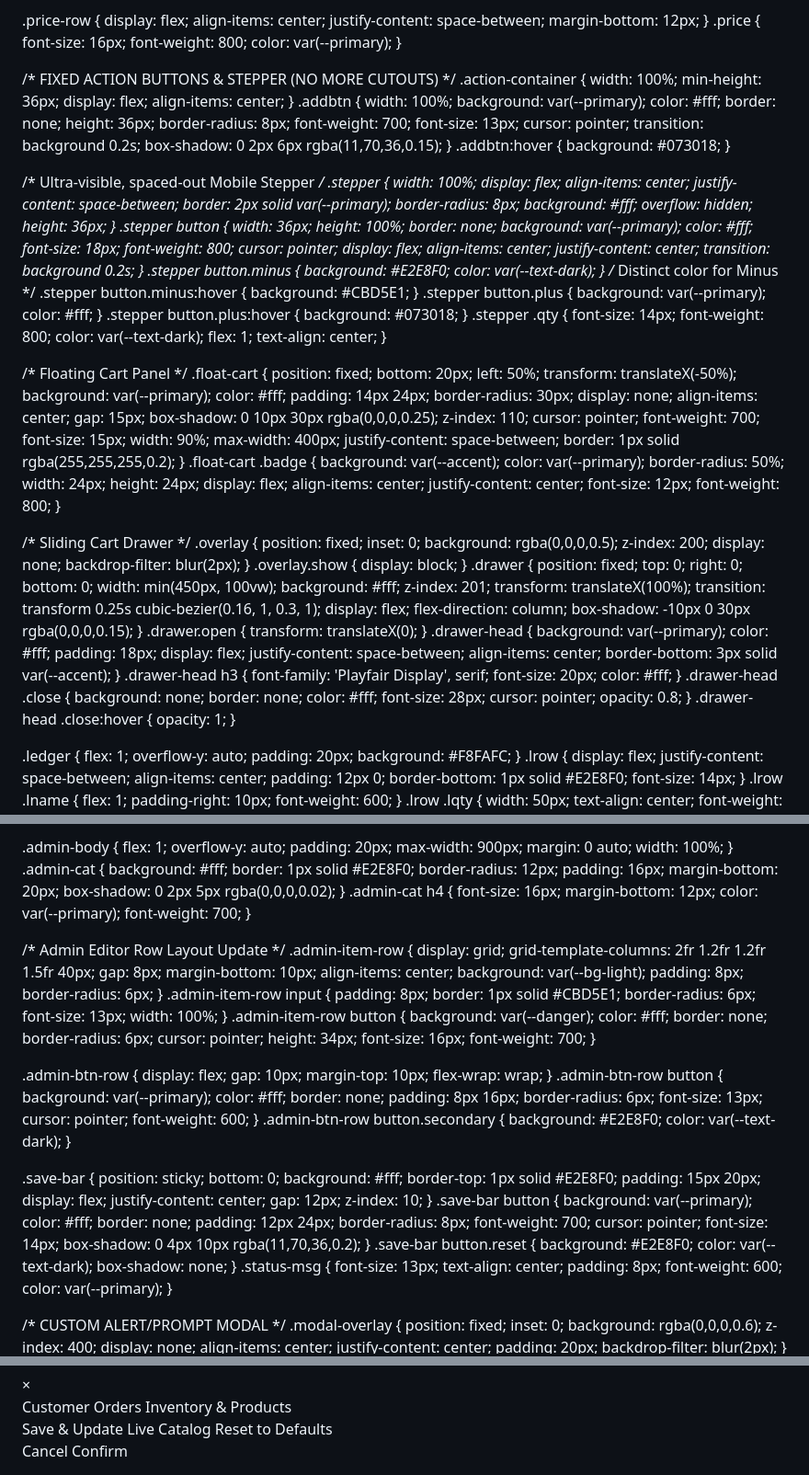
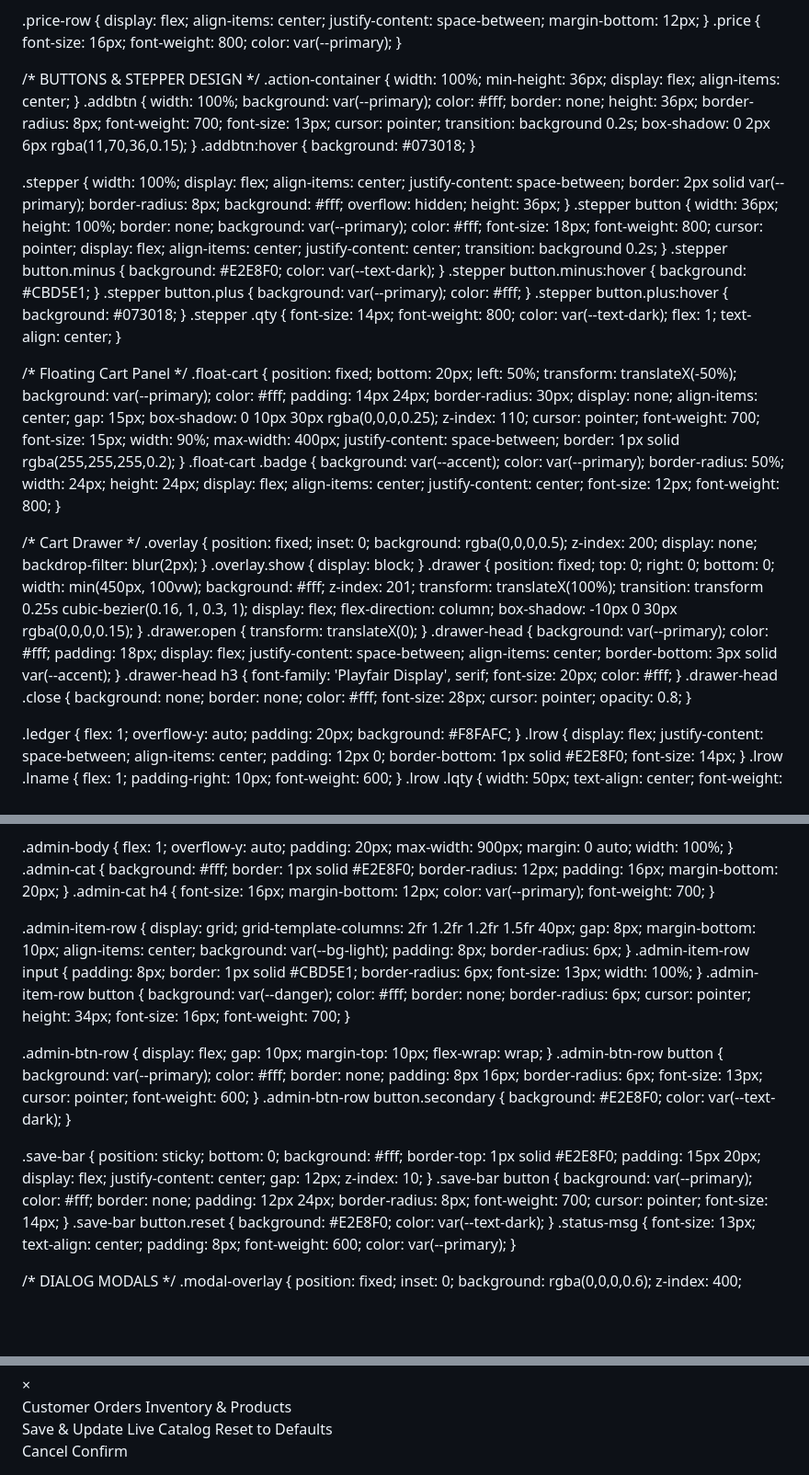
Before and after one commit to saravananguna025-lang/snkfoods, a Markdown page: README.md, 3 parts joined by grey strips. Shown at 92% size. Drawn GitHub-style; blank space fills up the shorter version.

```diff
--- a/README.md
+++ b/README.md
@@ -71,15 +70,14 @@
   .price-row { display: flex; align-items: center; justify-content: space-between; margin-bottom: 12px; }
   .price { font-size: 16px; font-weight: 800; color: var(--primary); }
 
-  /* FIXED ACTION BUTTONS & STEPPER (NO MORE CUTOUTS) */
+  /* BUTTONS & STEPPER DESIGN */
   .action-container { width: 100%; min-height: 36px; display: flex; align-items: center; }
   .addbtn { width: 100%; background: var(--primary); color: #fff; border: none; height: 36px; border-radius: 8px; font-weight: 700; font-size: 13px; cursor: pointer; transition: background 0.2s; box-shadow: 0 2px 6px rgba(11,70,36,0.15); }
   .addbtn:hover { background: #073018; }
 
-  /* Ultra-visible, spaced-out Mobile Stepper */
   .stepper { width: 100%; display: flex; align-items: center; justify-content: space-between; border: 2px solid var(--primary); border-radius: 8px; background: #fff; overflow: hidden; height: 36px; }
   .stepper button { width: 36px; height: 100%; border: none; background: var(--primary); color: #fff; font-size: 18px; font-weight: 800; cursor: pointer; display: flex; align-items: center; justify-content: center; transition: background 0.2s; }
-  .stepper button.minus { background: #E2E8F0; color: var(--text-dark); } /* Distinct color for Minus */
+  .stepper button.minus { background: #E2E8F0; color: var(--text-dark); }
   .stepper button.minus:hover { background: #CBD5E1; }
   .stepper button.plus { background: var(--primary); color: #fff; }
   .stepper button.plus:hover { background: #073018; }
@@ -89,7 +87,7 @@
   .float-cart { position: fixed; bottom: 20px; left: 50%; transform: translateX(-50%); background: var(--primary); color: #fff; padding: 14px 24px; border-radius: 30px; display: none; align-items: center; gap: 15px; box-shadow: 0 10px 30px rgba(0,0,0,0.25); z-index: 110; cursor: pointer; font-weight: 700; font-size: 15px; width: 90%; max-width: 400px; justify-content: space-between; border: 1px solid rgba(255,255,255,0.2); }
   .float-cart .badge { background: var(--accent); color: var(--primary); border-radius: 50%; width: 24px; height: 24px; display: flex; align-items: center; justify-content: center; font-size: 12px; font-weight: 800; }
 
-  /* Sliding Cart Drawer */
+  /* Cart Drawer */
   .overlay { position: fixed; inset: 0; background: rgba(0,0,0,0.5); z-index: 200; display: none; backdrop-filter: blur(2px); }
   .overlay.show { display: block; }
   .drawer { position: fixed; top: 0; right: 0; bottom: 0; width: min(450px, 100vw); background: #fff; z-index: 201; transform: translateX(100%); transition: transform 0.25s cubic-bezier(0.16, 1, 0.3, 1); display: flex; flex-direction: column; box-shadow: -10px 0 30px rgba(0,0,0,0.15); }
@@ -97,7 +95,6 @@
   .drawer-head { background: var(--primary); color: #fff; padding: 18px; display: flex; justify-content: space-between; align-items: center; border-bottom: 3px solid var(--accent); }
   .drawer-head h3 { font-family: 'Playfair Display', serif; font-size: 20px; color: #fff; }
   .drawer-head .close { background: none; border: none; color: #fff; font-size: 28px; cursor: pointer; opacity: 0.8; }
-  .drawer-head .close:hover { opacity: 1; }
 
   .ledger { flex: 1; overflow-y: auto; padding: 20px; background: #F8FAFC; }
   .lrow { display: flex; justify-content: space-between; align-items: center; padding: 12px 0; border-bottom: 1px solid #E2E8F0; font-size: 14px; }
@@ -132,10 +128,9 @@
   .admin-tabs button.active { background: var(--primary); color: #fff; }
 
   .admin-body { flex: 1; overflow-y: auto; padding: 20px; max-width: 900px; margin: 0 auto; width: 100%; }
-  .admin-cat { background: #fff; border: 1px solid #E2E8F0; border-radius: 12px; padding: 16px; margin-bottom: 20px; box-shadow: 0 2px 5px rgba(0,0,0,0.02); }
+  .admin-cat { background: #fff; border: 1px solid #E2E8F0; border-radius: 12px; padding: 16px; margin-bottom: 20px; }
   .admin-cat h4 { font-size: 16px; margin-bottom: 12px; color: var(--primary); font-weight: 700; }
 
-  /* Admin Editor Row Layout Update */
   .admin-item-row { display: grid; grid-template-columns: 2fr 1.2fr 1.2fr 1.5fr 40px; gap: 8px; margin-bottom: 10px; align-items: center; background: var(--bg-light); padding: 8px; border-radius: 6px; }
   .admin-item-row input { padding: 8px; border: 1px solid #CBD5E1; border-radius: 6px; font-size: 13px; width: 100%; }
   .admin-item-row button { background: var(--danger); color: #fff; border: none; border-radius: 6px; cursor: pointer; height: 34px; font-size: 16px; font-weight: 700; }
@@ -145,11 +140,11 @@
   .admin-btn-row button.secondary { background: #E2E8F0; color: var(--text-dark); }
 
   .save-bar { position: sticky; bottom: 0; background: #fff; border-top: 1px solid #E2E8F0; padding: 15px 20px; display: flex; justify-content: center; gap: 12px; z-index: 10; }
-  .save-bar button { background: var(--primary); color: #fff; border: none; padding: 12px 24px; border-radius: 8px; font-weight: 700; cursor: pointer; font-size: 14px; box-shadow: 0 4px 10px rgba(11,70,36,0.2); }
-  .save-bar button.reset { background: #E2E8F0; color: var(--text-dark); box-shadow: none; }
+  .save-bar button { background: var(--primary); color: #fff; border: none; padding: 12px 24px; border-radius: 8px; font-weight: 700; cursor: pointer; font-size: 14px; }
+  .save-bar button.reset { background: #E2E8F0; color: var(--text-dark); }
   .status-msg { font-size: 13px; text-align: center; padding: 8px; font-weight: 600; color: var(--primary); }
 
-  /* CUSTOM ALERT/PROMPT MODAL */
+  /* DIALOG MODALS */
   .modal-overlay { position: fixed; inset: 0; background: rgba(0,0,0,0.6); z-index: 400; display: none; align-items: center; justify-content: center; padding: 20px; backdrop-filter: blur(2px); }
   .modal-overlay.show { display: flex; }
   .modal-box { background: #fff; border-radius: 12px; padding: 20px; width: min(360px, 100%); box-shadow: 0 15px 40px rgba(0,0,0,0.3); border-top: 4px solid var(--primary); }
@@ -254,7 +249,6 @@
 const WA_NUMBER = "31685259659";
 const ADMIN_PASSCODE = "snk2026";
 
-// Default setup with image links included
 const defaultCatalog = [
   { id:"spice", name:"Spices & Masala Powder", items:[
     ["Coriander Powder", "250g, 500g, 1kg", "1.99, 3.49, 6.49", "https://images.unsplash.com/photo-1613946069897-49a7326c37f1?auto=format&fit=crop&w=300&q=80"],
@@ -304,7 +298,6 @@ function renderCatalog(){
   navEl.innerHTML = ''; mainEl.innerHTML = '';
 
   catalog.forEach((cat, cIdx)=>{
-    // Nav bar setup
     const navLink = document.createElement('a');
     navLink.href = `#cat-${cat.id}`;
     navLink.textContent = cat.name;
@@ -328,7 +321,6 @@ function renderCatalog(){
 
       let optionsHtml = variants.map((v, idx) => `<option value="${idx}">${v.unit}</option>`).join('');
 
-      // Dynamic Placeholder Image if none exists
       const fallbackImg = `https://dummyimage.com/300x300/f1f5f9/0b4624.png&text=${encodeURIComponent(name)}`;
       const finalImgSrc = imgUrl && imgUrl.trim() !== "" ? imgUrl : fallbackImg;
 
@@ -390,7 +382,7 @@ function getActiveVariantDetails(catId, itemIdx) {
 
 function onVariantChange(catId, itemIdx, name, val) {
   const variant = getActiveVariantDetails(catId, itemIdx);
-  document.getElementById::(`price-${catId}-${itemIdx}`).textContent = `€${variant.price.toFixed(2)}`;
+  document.getElementById(`price-${catId}-${itemIdx}`).textContent = `€${variant.price.toFixed(2)}`;
   refreshCardActionArea(catId, itemIdx, name);
 }
 
@@ -510,7 +502,6 @@ function sendOrder(){
   window.open(`https://wa.me/${WA_NUMBER}?text=${encodeURIComponent(msg)}`,'_blank');
 }
 
-// CUSTOM DIALOG WINDOW LOGIC
 let modalPromiseResolver = null;
 function askModal(title, {showInput=true, okLabel="OK", cancelLabel="Cancel"}={}){
   return new Promise(resolve=>{
```
Also changed, not shown: other parts of README.md (+8 -11 lines).
